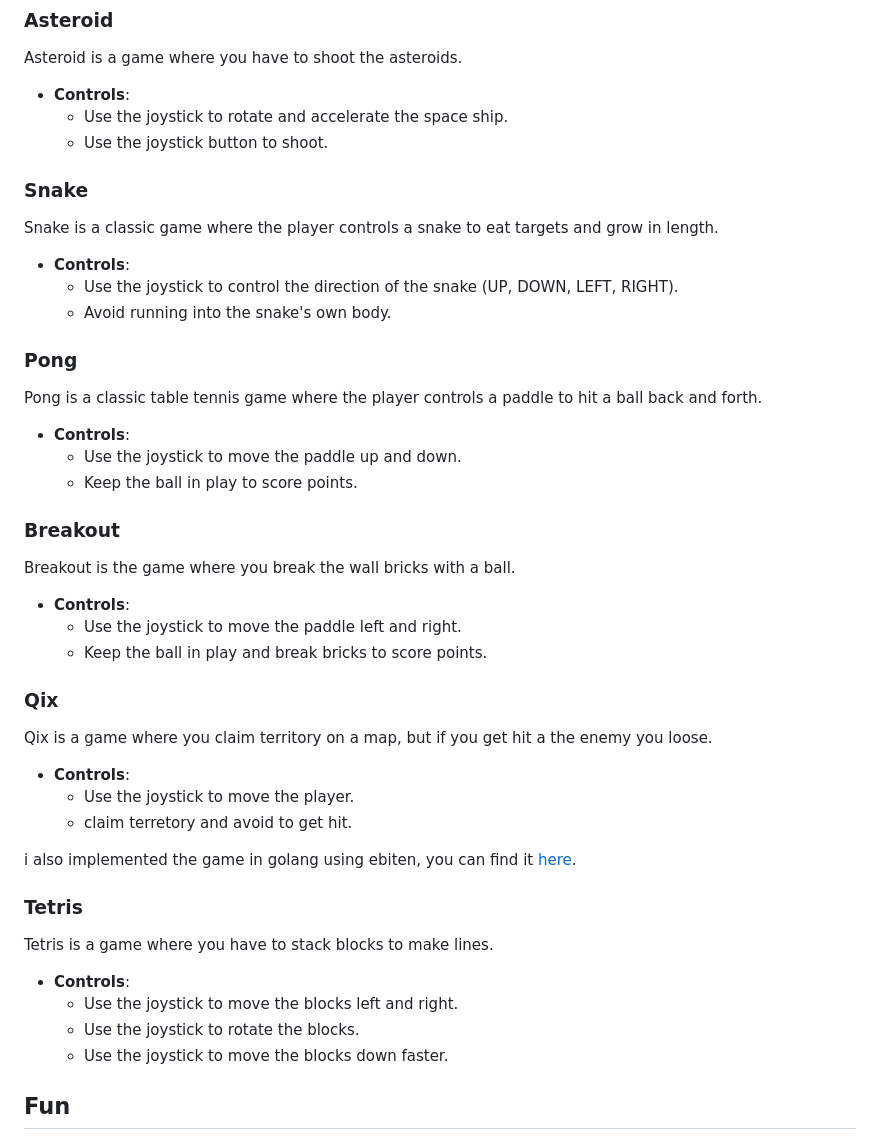
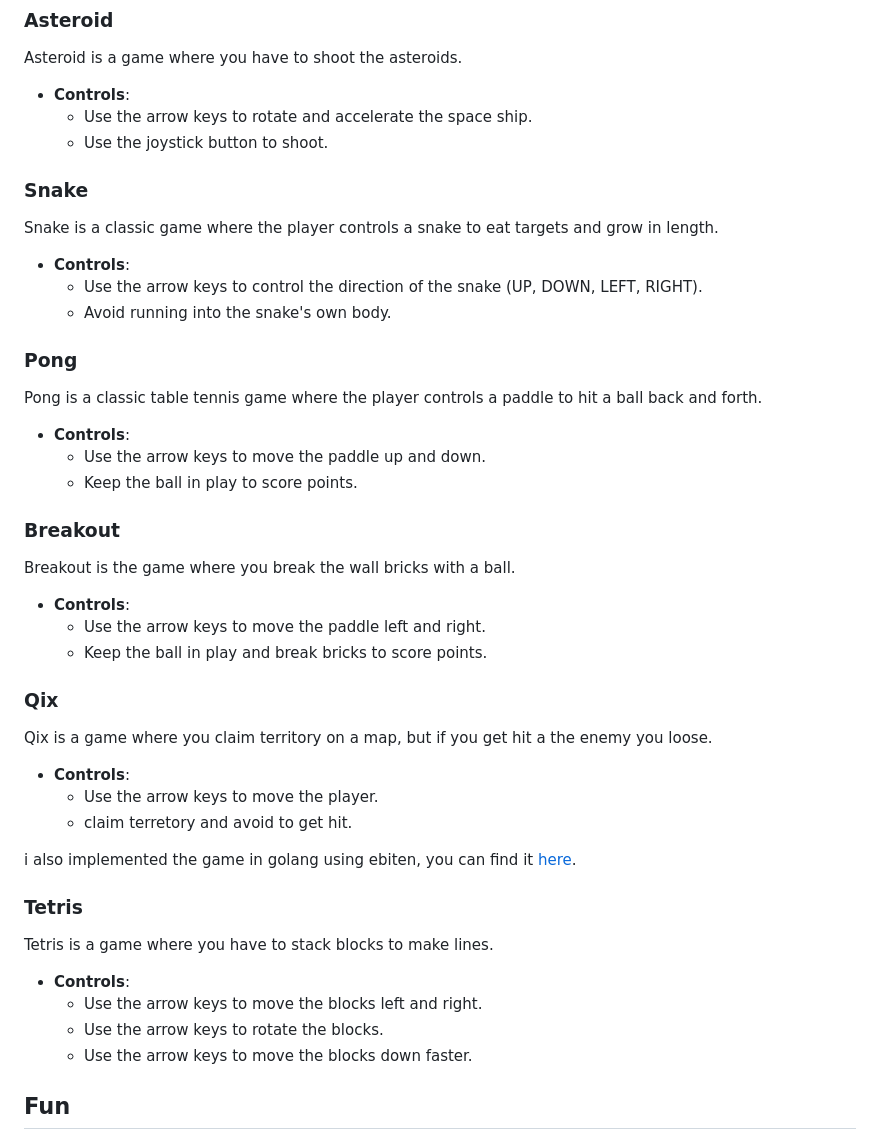
Before and after one commit to SimonWaldherr/DIY-Arcade-Machine, a Markdown page: README.md, the part around the change printed below. Drawn GitHub-style.

```diff
--- a/README.md
+++ b/README.md
@@ -86,7 +50,7 @@ Simon is a memory game where the player must remember and repeat a sequence of c
 Asteroid is a game where you have to shoot the asteroids.
 
 - **Controls**:
-  - Use the joystick to rotate and accelerate the space ship.
+  - Use the arrow keys to rotate and accelerate the space ship.
   - Use the joystick button to shoot.
 
 ### Snake
@@ -94,7 +58,7 @@ Asteroid is a game where you have to shoot the asteroids.
 Snake is a classic game where the player controls a snake to eat targets and grow in length.
 
 - **Controls**:
-  - Use the joystick to control the direction of the snake (UP, DOWN, LEFT, RIGHT).
+  - Use the arrow keys to control the direction of the snake (UP, DOWN, LEFT, RIGHT).
   - Avoid running into the snake's own body.
 
 ### Pong
@@ -102,7 +66,7 @@ Snake is a classic game where the player controls a snake to eat targets and gro
 Pong is a classic table tennis game where the player controls a paddle to hit a ball back and forth.
 
 - **Controls**:
-  - Use the joystick to move the paddle up and down.
+  - Use the arrow keys to move the paddle up and down.
   - Keep the ball in play to score points.
 
 ### Breakout
@@ -110,7 +74,7 @@ Pong is a classic table tennis game where the player controls a paddle to hit a
 Breakout is the game where you break the wall bricks with a ball.
 
 - **Controls**:
-  - Use the joystick to move the paddle left and right.
+  - Use the arrow keys to move the paddle left and right.
   - Keep the ball in play and break bricks to score points.
 
 ### Qix
@@ -118,7 +82,7 @@ Breakout is the game where you break the wall bricks with a ball.
 Qix is a game where you claim territory on a map, but if you get hit a the enemy you loose.
 
 - **Controls**:
-  - Use the joystick to move the player.
+  - Use the arrow keys to move the player.
   - claim terretory and avoid to get hit.
 
 i also implemented the game in golang using ebiten, you can find it [here](https://github.com/SimonWaldherr/golang-examples/blob/master/non-std-lib/ebiten-qix.go).
@@ -128,9 +92,9 @@ i also implemented the game in golang using ebiten, you can find it [here](https
 Tetris is a game where you have to stack blocks to make lines.
 
 - **Controls**:
-  - Use the joystick to move the blocks left and right.
-  - Use the joystick to rotate the blocks.
-  - Use the joystick to move the blocks down faster.
+  - Use the arrow keys to move the blocks left and right.
+  - Use the arrow keys to rotate the blocks.
+  - Use the arrow keys to move the blocks down faster.
 
 ## Fun
 
```
Also changed, not shown: other parts of README.md (+7 -43 lines).
